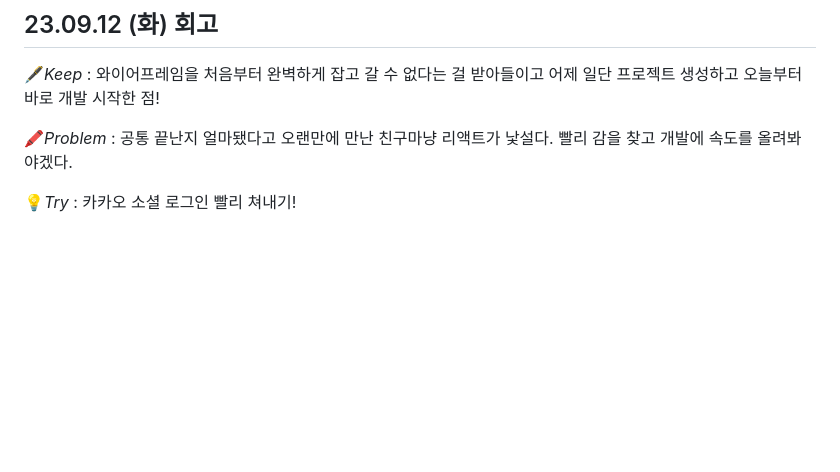
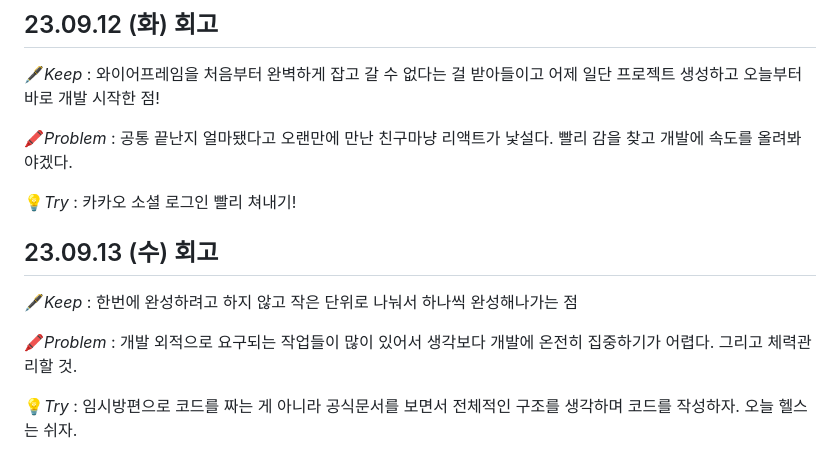
Before and after one commit to hyoonpark/dongddonong_v2, a Markdown page: YangBulHoe/README.md, the part around the change. GitHub-like rendering; blank space fills up the shorter version.

Commit message:
Docs: 0913 KPT 회고

```diff
--- a/YangBulHoe/README.md
+++ b/YangBulHoe/README.md
@@ -54,3 +54,12 @@
 🖍️*Problem* : 공통 끝난지 얼마됐다고 오랜만에 만난 친구마냥 리액트가 낯설다. 빨리 감을 찾고 개발에 속도를 올려봐야겠다.
 
 💡*Try* : 카카오 소셜 로그인 빨리 쳐내기!
+
+
+## 23.09.13 (수) 회고
+
+🖋️*Keep* : 한번에 완성하려고 하지 않고 작은 단위로 나눠서 하나씩 완성해나가는 점
+
+🖍️*Problem* : 개발 외적으로 요구되는 작업들이 많이 있어서 생각보다 개발에 온전히 집중하기가 어렵다. 그리고 체력관리할 것.
+
+💡*Try* :  임시방편으로 코드를 짜는 게 아니라 공식문서를 보면서 전체적인 구조를 생각하며 코드를 작성하자. 오늘 헬스는 쉬자.
```
